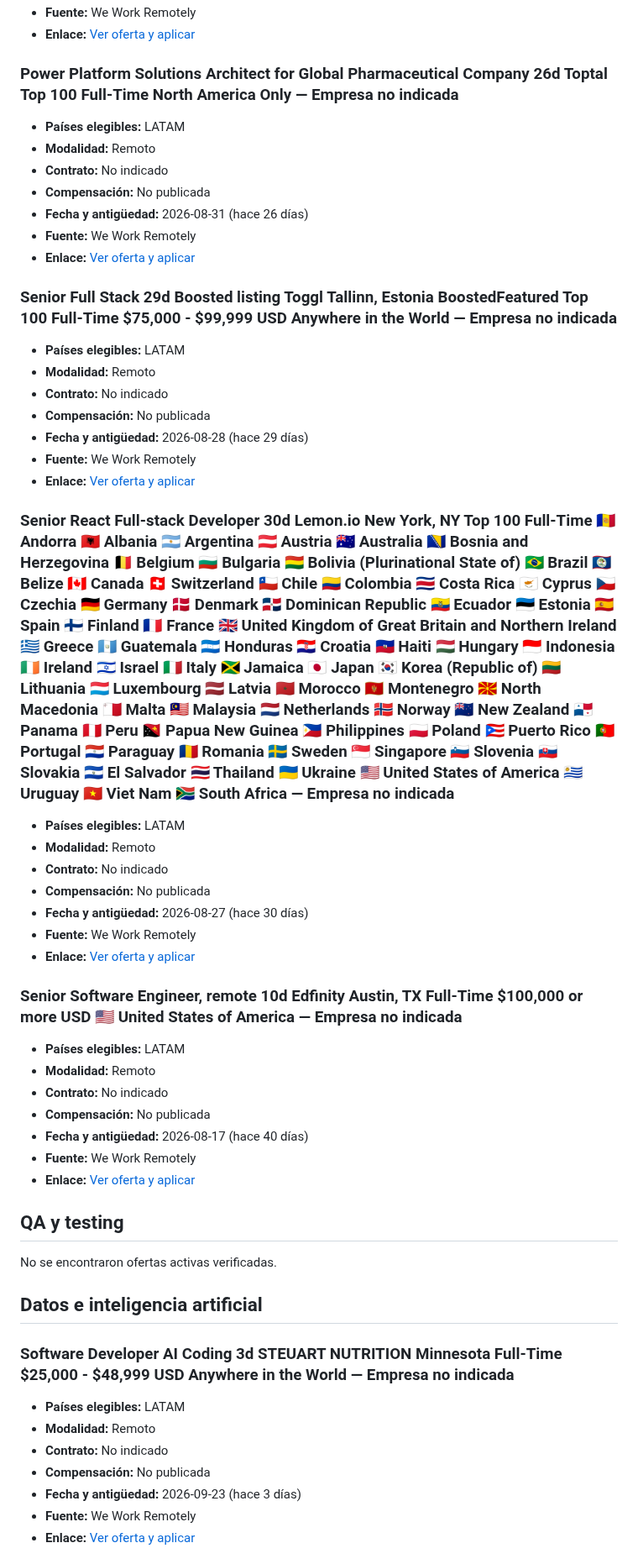
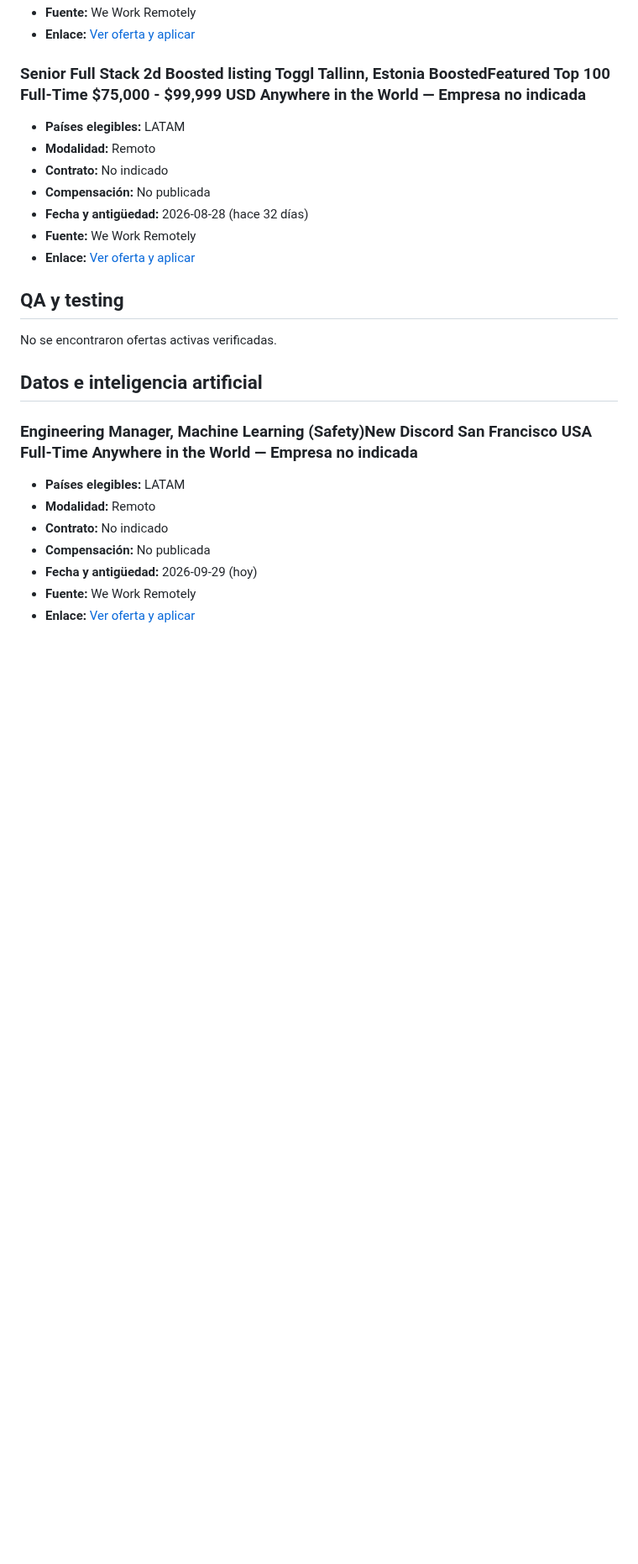
Before and after one commit to cookiemedal/latam-tech-jobs, a Markdown page: README.md, the part around one of its changes. Shown at 84% size. GitHub-like rendering; blank space fills up the shorter version.

Commit message:
Update LATAM remote jobs 2026-09-29

```diff
--- a/README.md
+++ b/README.md
@@ -127,43 +127,13 @@ No se encontraron ofertas iOS activas verificadas.
 
-### Power Platform Solutions Architect for Global Pharmaceutical Company 26d Toptal Top 100 Full-Time North America Only — Empresa no indicada
+### Senior Full Stack 2d Boosted listing Toggl Tallinn, Estonia BoostedFeatured Top 100 Full-Time $75,000 - $99,999 USD Anywhere in the World — Empresa no indicada
 
 - **Países elegibles:** LATAM
 - **Modalidad:** Remoto
 - **Contrato:** No indicado
 - **Compensación:** No publicada
-- **Fecha y antigüedad:** 2026-08-31 (hace 26 días)
-- **Fuente:** We Work Remotely
-- **Enlace:** [Ver oferta y aplicar](https://weworkremotely.com/remote-jobs/toptal-power-platform-solutions-architect-for-global-pharmaceutical-company)
-
-### Senior Full Stack 29d Boosted listing Toggl Tallinn, Estonia BoostedFeatured Top 100 Full-Time $75,000 - $99,999 USD Anywhere in the World — Empresa no indicada
-
-- **Países elegibles:** LATAM
-- **Modalidad:** Remoto
-- **Contrato:** No indicado
-- **Compensación:** No publicada
-- **Fecha y antigüedad:** 2026-08-28 (hace 29 días)
+- **Fecha y antigüedad:** 2026-08-28 (hace 32 días)
 - **Fuente:** We Work Remotely
 - **Enlace:** [Ver oferta y aplicar](https://weworkremotely.com/remote-jobs/toggl-senior-full-stack)
-
-### Senior React Full-stack Developer 30d Lemon.io New York, NY Top 100 Full-Time 🇦🇩 Andorra 🇦🇱 Albania 🇦🇷 Argentina 🇦🇹 Austria 🇦🇺 Australia 🇧🇦 Bosnia and Herzegovina 🇧🇪 Belgium 🇧🇬 Bulgaria 🇧🇴 Bolivia (Plurinational State of) 🇧🇷 Brazil 🇧🇿 Belize 🇨🇦 Canada 🇨🇭 Switzerland 🇨🇱 Chile 🇨🇴 Colombia 🇨🇷 Costa Rica 🇨🇾 Cyprus 🇨🇿 Czechia 🇩🇪 Germany 🇩🇰 Denmark 🇩🇴 Dominican Republic 🇪🇨 Ecuador 🇪🇪 Estonia 🇪🇸 Spain 🇫🇮 Finland 🇫🇷 France 🇬🇧 United Kingdom of Great Britain and Northern Ireland 🇬🇷 Greece 🇬🇹 Guatemala 🇭🇳 Honduras 🇭🇷 Croatia 🇭🇹 Haiti 🇭🇺 Hungary 🇮🇩 Indonesia 🇮🇪 Ireland 🇮🇱 Israel 🇮🇹 Italy 🇯🇲 Jamaica 🇯🇵 Japan 🇰🇷 Korea (Republic of) 🇱🇹 Lithuania 🇱🇺 Luxembourg 🇱🇻 Latvia 🇲🇦 Morocco 🇲🇪 Montenegro 🇲🇰 North Macedonia 🇲🇹 Malta 🇲🇾 Malaysia 🇳🇱 Netherlands 🇳🇴 Norway 🇳🇿 New Zealand 🇵🇦 Panama 🇵🇪 Peru 🇵🇬 Papua New Guinea 🇵🇭 Philippines 🇵🇱 Poland 🇵🇷 Puerto Rico 🇵🇹 Portugal 🇵🇾 Paraguay 🇷🇴 Romania 🇸🇪 Sweden 🇸🇬 Singapore 🇸🇮 Slovenia 🇸🇰 Slovakia 🇸🇻 El Salvador 🇹🇭 Thailand 🇺🇦 Ukraine 🇺🇸 United States of America 🇺🇾 Uruguay 🇻🇳 Viet Nam 🇿🇦 South Africa — Empresa no indicada
-
-- **Países elegibles:** LATAM
-- **Modalidad:** Remoto
-- **Contrato:** No indicado
-- **Compensación:** No publicada
-- **Fecha y antigüedad:** 2026-08-27 (hace 30 días)
-- **Fuente:** We Work Remotely
-- **Enlace:** [Ver oferta y aplicar](https://weworkremotely.com/remote-jobs/lemon-io-senior-react-full-stack-developer-6)
-
-### Senior Software Engineer, remote 10d Edfinity Austin, TX Full-Time $100,000 or more USD 🇺🇸 United States of America — Empresa no indicada
-
-- **Países elegibles:** LATAM
-- **Modalidad:** Remoto
-- **Contrato:** No indicado
-- **Compensación:** No publicada
-- **Fecha y antigüedad:** 2026-08-17 (hace 40 días)
-- **Fuente:** We Work Remotely
-- **Enlace:** [Ver oferta y aplicar](https://weworkremotely.com/remote-jobs/edfinity-senior-software-engineer-remote)
 
 ## QA y testing
 
@@ -171,11 +141,11 @@ No se encontraron ofertas activas verificadas.
 
 ## Datos e inteligencia artificial
 
-### Software Developer AI Coding 3d STEUART NUTRITION Minnesota Full-Time $25,000 - $48,999 USD Anywhere in the World — Empresa no indicada
+### Engineering Manager, Machine Learning (Safety)New Discord San Francisco USA Full-Time Anywhere in the World — Empresa no indicada
 
 - **Países elegibles:** LATAM
 - **Modalidad:** Remoto
 - **Contrato:** No indicado
 - **Compensación:** No publicada
-- **Fecha y antigüedad:** 2026-09-23 (hace 3 días)
+- **Fecha y antigüedad:** 2026-09-29 (hoy)
 - **Fuente:** We Work Remotely
```
Also changed, not shown: other parts of README.md (+52 -62 lines).
